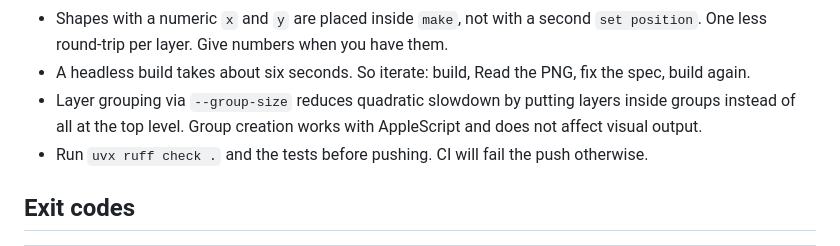
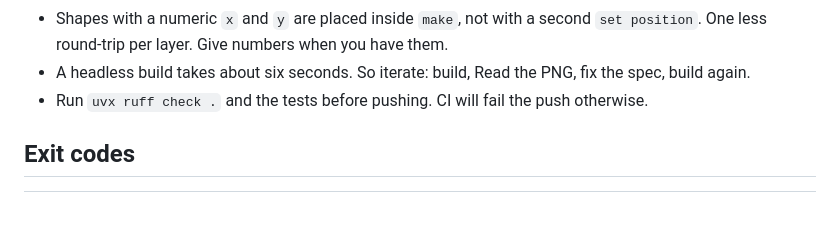
Before and after one commit to nulljosh/turing, a Markdown page: pixelmator/SKILL.md, the part around the change. GitHub-like rendering; blank space fills up the shorter version.

Commit message:
Revert "Document layer grouping optimization in SKILL.md."
This reverts commit b7eb99c009f23108aca41a7fc8256ecfcdaa9dfe.

```diff
--- a/pixelmator/SKILL.md
+++ b/pixelmator/SKILL.md
@@ -103,7 +103,6 @@ All from `cutout` ops. Real examples sit in `examples/`.
 - GIFs of flat logos: no dithering, one palette for the whole clip. Dithering is what makes text look dirty.
 - Shapes with a numeric `x` and `y` are placed inside `make`, not with a second `set position`. One less round-trip per layer. Give numbers when you have them.
 - A headless build takes about six seconds. So iterate: build, Read the PNG, fix the spec, build again.
-- Layer grouping via `--group-size` reduces quadratic slowdown by putting layers inside groups instead of all at the top level. Group creation works with AppleScript and does not affect visual output.
 - Run `uvx ruff check .` and the tests before pushing. CI will fail the push otherwise.
 
 ## Exit codes
```
